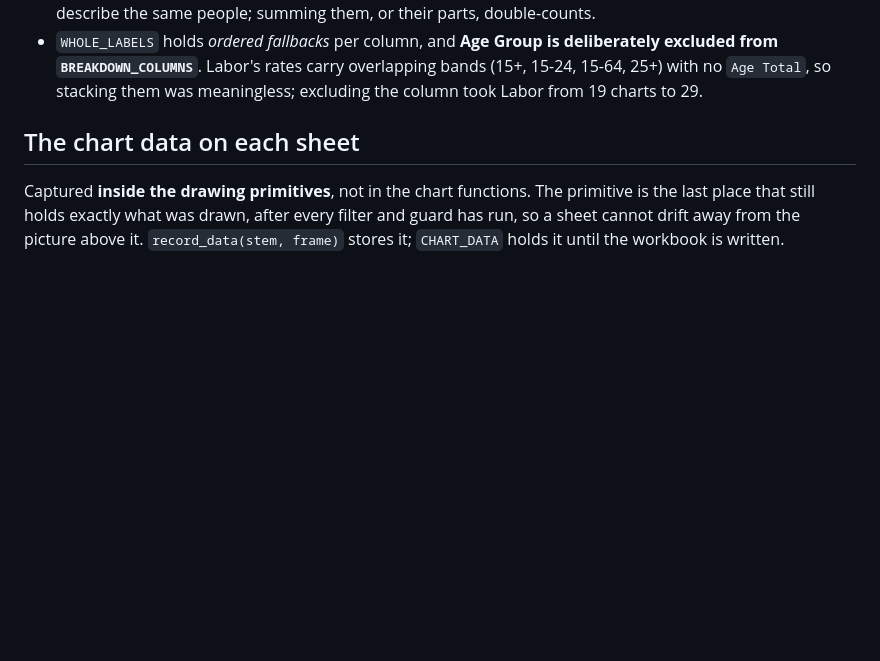
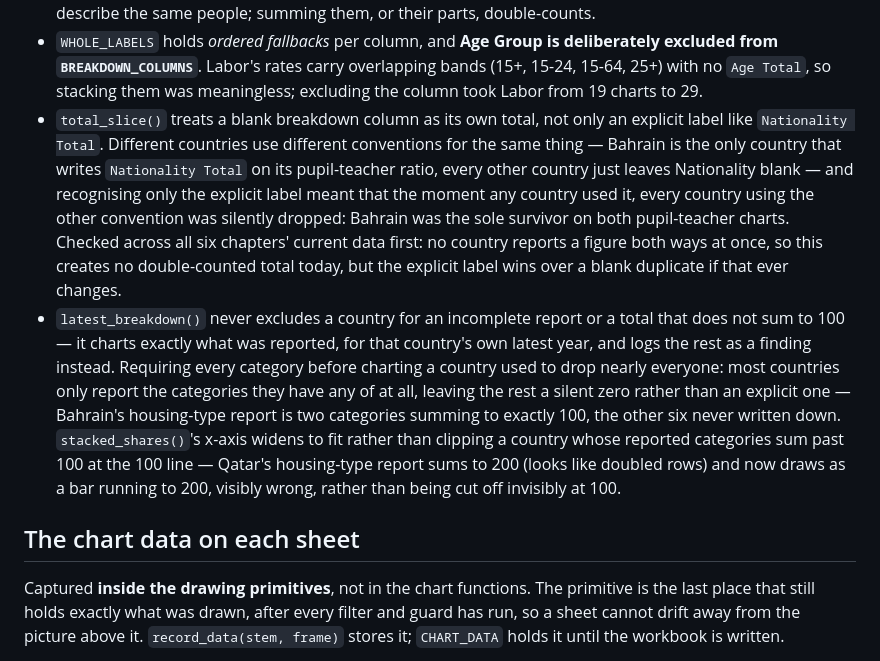
Before and after one commit to raffi1974/compendium-charts, a Markdown page: charts_design.md, the part around the change. Drawn GitHub-style; blank space fills up the shorter version.

```diff
--- a/charts_design.md
+++ b/charts_design.md
@@ -320,6 +320,29 @@ country that reported them. Population currently produces 22.
   deliberately excluded from `BREAKDOWN_COLUMNS`**. Labor's rates carry
   overlapping bands (15+, 15-24, 15-64, 25+) with no `Age Total`, so stacking
   them was meaningless; excluding the column took Labor from 19 charts to 29.
+- `total_slice()` treats a blank breakdown column as its own total, not only
+  an explicit label like `Nationality Total`. Different countries use
+  different conventions for the same thing — Bahrain is the only country
+  that writes `Nationality Total` on its pupil-teacher ratio, every other
+  country just leaves Nationality blank — and recognising only the explicit
+  label meant that the moment any country used it, every country using the
+  other convention was silently dropped: Bahrain was the sole survivor on
+  both pupil-teacher charts. Checked across all six chapters' current data
+  first: no country reports a figure both ways at once, so this creates no
+  double-counted total today, but the explicit label wins over a blank
+  duplicate if that ever changes.
+- `latest_breakdown()` never excludes a country for an incomplete report or a
+  total that does not sum to 100 — it charts exactly what was reported, for
+  that country's own latest year, and logs the rest as a finding instead.
+  Requiring every category before charting a country used to drop nearly
+  everyone: most countries only report the categories they have any of at
+  all, leaving the rest a silent zero rather than an explicit one — Bahrain's
+  housing-type report is two categories summing to exactly 100, the other
+  six never written down. `stacked_shares()`'s x-axis widens to fit rather
+  than clipping a country whose reported categories sum past 100 at the 100
+  line — Qatar's housing-type report sums to 200 (looks like doubled rows)
+  and now draws as a bar running to 200, visibly wrong, rather than being cut
+  off invisibly at 100.
 
 ## The chart data on each sheet
 
```
Also changed, not shown: CLAUDE.md (+37 -9 lines).
